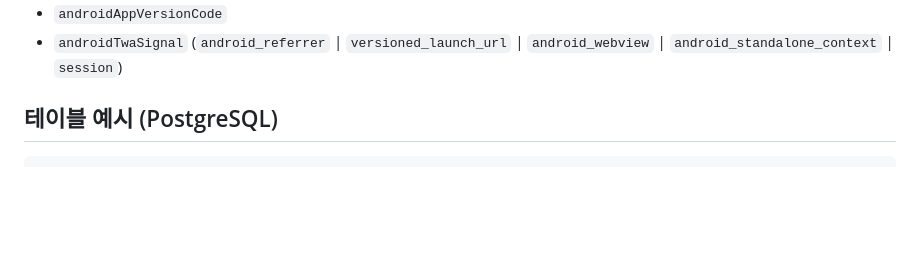
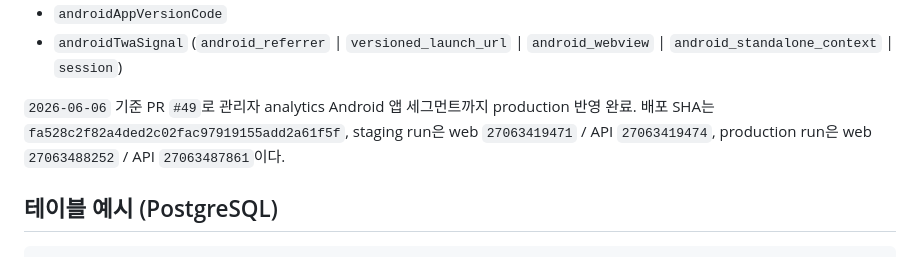
Before and after one commit to chawon/ott, a Markdown page: docs/analytics-web-pwa-twa.md, the part around the change. GitHub-like rendering; blank space fills up the shorter version.

````diff
--- a/docs/analytics-web-pwa-twa.md
+++ b/docs/analytics-web-pwa-twa.md
@@ -42,6 +42,8 @@ Android TWA 앱은 Bubblewrap launch URL의 `android_app_version`, `android_app_
 - `androidAppVersion`
 - `androidAppVersionCode`
 - `androidTwaSignal` (`android_referrer` | `versioned_launch_url` | `android_webview` | `android_standalone_context` | `session`)
+
+`2026-06-06` 기준 PR `#49`로 관리자 analytics Android 앱 세그먼트까지 production 반영 완료. 배포 SHA는 `fa528c2f82a4ded2c02fac97919155add2a61f5f`, staging run은 web `27063419471` / API `27063419474`, production run은 web `27063488252` / API `27063487861`이다.
 
 ## 테이블 예시 (PostgreSQL)
 ```sql
````
Also changed, not shown: AGENTS.md (+2 -1 lines).
